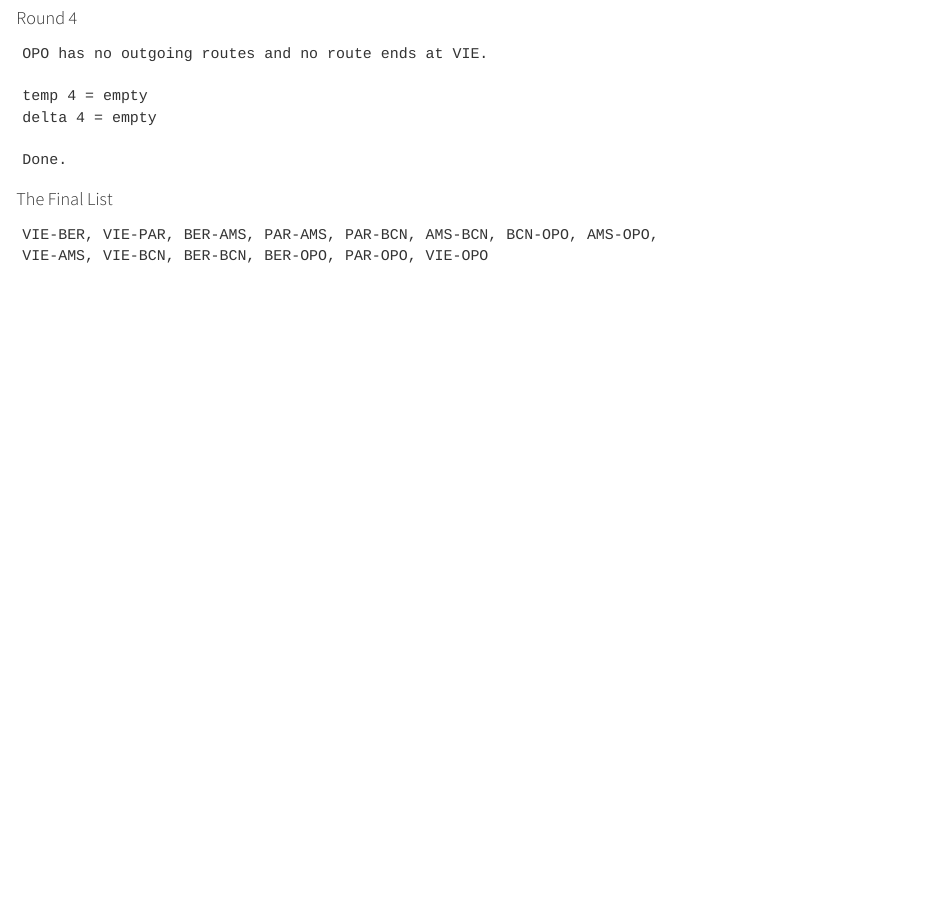
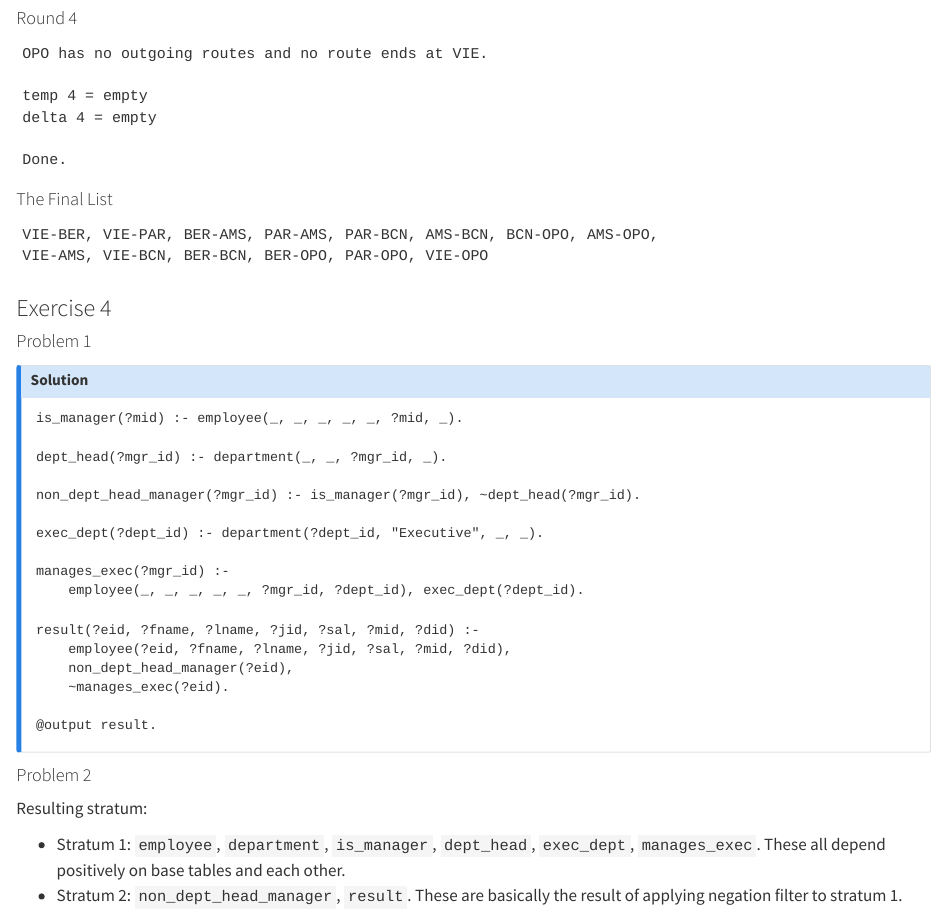
Before and after one commit to ruslan-basyrov/tu-wien-advanced-database-systems, a Quarto document (reports/exercise 1.qmd): the page in a window 1100 px wide, from 7600 px down. Rendered offline with R 4.5, knitr and Pandoc in place of Quarto, with nearby package versions; drawn as R Markdown's standard HTML page in place of the format the file asks for.

Commit message:
feat: complete 1B

````diff
--- a/reports/exercise 1.qmd
+++ b/reports/exercise 1.qmd
@@ -376,4 +376,38 @@ VIE-BER, VIE-PAR, BER-AMS, PAR-AMS, PAR-BCN, AMS-BCN, BCN-OPO, AMS-OPO,
 VIE-AMS, VIE-BCN, BER-BCN, BER-OPO, PAR-OPO, VIE-OPO
 ```
 
+### Exercise 4
+
+#### Problem 1
+
+::: {.callout-note collapse="true" title="Solution"}
+```datalog
+is_manager(?mid) :- employee(_, _, _, _, _, ?mid, _).
+
+dept_head(?mgr_id) :- department(_, _, ?mgr_id, _).
+
+non_dept_head_manager(?mgr_id) :- is_manager(?mgr_id), ~dept_head(?mgr_id).
+
+exec_dept(?dept_id) :- department(?dept_id, "Executive", _, _).
+
+manages_exec(?mgr_id) :-
+    employee(_, _, _, _, _, ?mgr_id, ?dept_id), exec_dept(?dept_id).
+
+result(?eid, ?fname, ?lname, ?jid, ?sal, ?mid, ?did) :-
+    employee(?eid, ?fname, ?lname, ?jid, ?sal, ?mid, ?did),
+    non_dept_head_manager(?eid),
+    ~manages_exec(?eid).
+
+@output result.
+```
 :::
+
+#### Problem 2
+
+Resulting stratum:
+
+- Stratum 1: `employee`, `department`, `is_manager`, `dept_head`, `exec_dept`, `manages_exec`. These all depend positively on base tables and each other.
+- Stratum 2: `non_dept_head_manager`, `result`. These are basically the result of applying negation filter to stratum 1.
+
+
+:::
````
